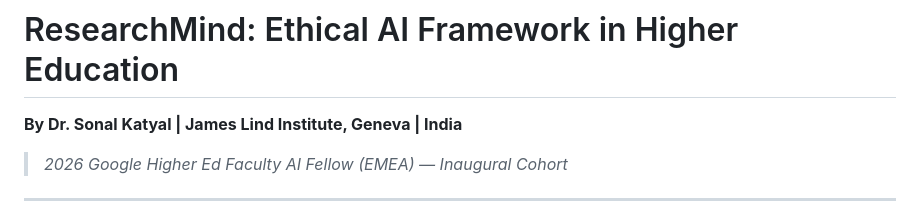
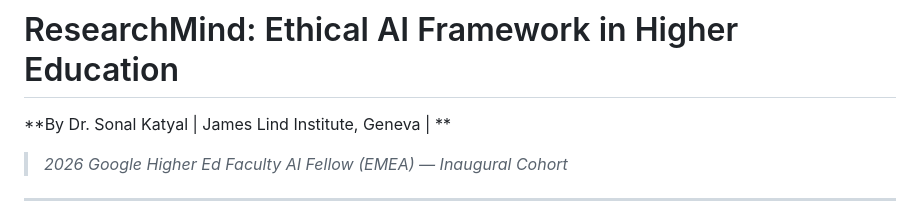
Before and after one commit to drsonakatyal/researchmind, a Markdown page: README.md, the part around the change. Drawn GitHub-style.

```diff
--- a/README.md
+++ b/README.md
@@ -1,6 +1,6 @@
 # ResearchMind: Ethical AI Framework in Higher Education
 
-**By Dr. Sonal Katyal | James Lind Institute, Geneva | India**
+**By Dr. Sonal Katyal | James Lind Institute, Geneva | **
 
 > *2026 Google Higher Ed Faculty AI Fellow (EMEA) — Inaugural Cohort*
 
```
